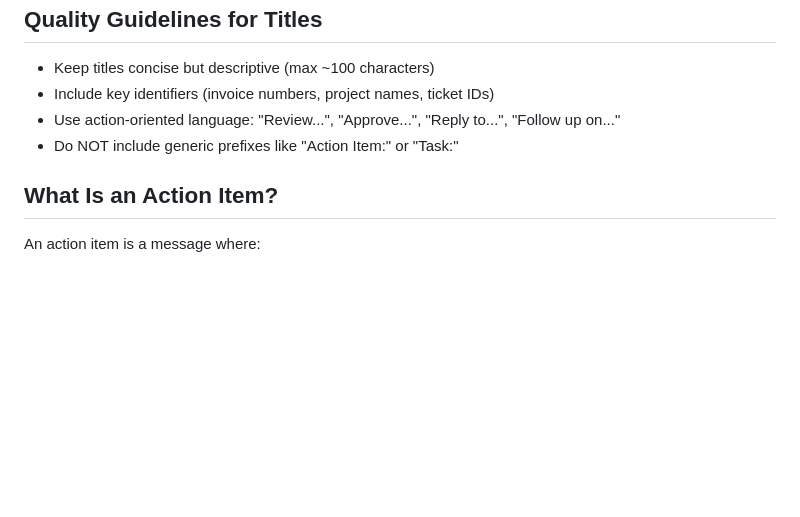
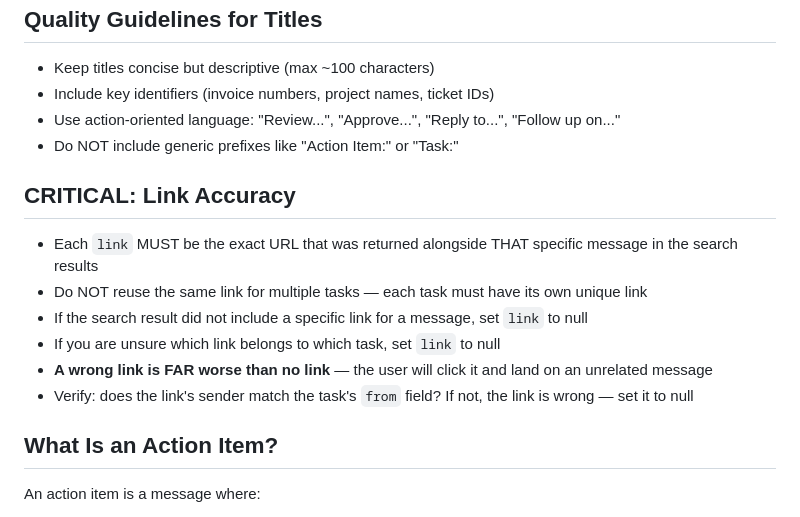
Before and after one commit to JohnMavic/Work_IQ, a Markdown page: Agent_Zero/Documents/SCAN_SKILL.md, the part around the change. Rendered like a GitHub page; blank space fills up the shorter version.

Commit message:
Fix: add link accuracy rules to scan prompt
The AI model was assigning the same Teams link to multiple unrelated
tasks (cross-wiring). New rules: each link must match its task's sender,
no link reuse, prefer null over wrong link.

Co-authored-by: Copilot <223556219+Copilot@users.noreply.github.com>

```diff
--- a/Agent_Zero/Documents/SCAN_SKILL.md
+++ b/Agent_Zero/Documents/SCAN_SKILL.md
@@ -55,6 +55,15 @@ For each action item found, return ONE of these:
 - Use action-oriented language: "Review...", "Approve...", "Reply to...", "Follow up on..."
 - Do NOT include generic prefixes like "Action Item:" or "Task:"
 
+## CRITICAL: Link Accuracy
+
+- Each `link` MUST be the exact URL that was returned alongside THAT specific message in the search results
+- Do NOT reuse the same link for multiple tasks — each task must have its own unique link
+- If the search result did not include a specific link for a message, set `link` to null
+- If you are unsure which link belongs to which task, set `link` to null
+- **A wrong link is FAR worse than no link** — the user will click it and land on an unrelated message
+- Verify: does the link's sender match the task's `from` field? If not, the link is wrong — set it to null
+
 ## What Is an Action Item?
 
 An action item is a message where:
```
